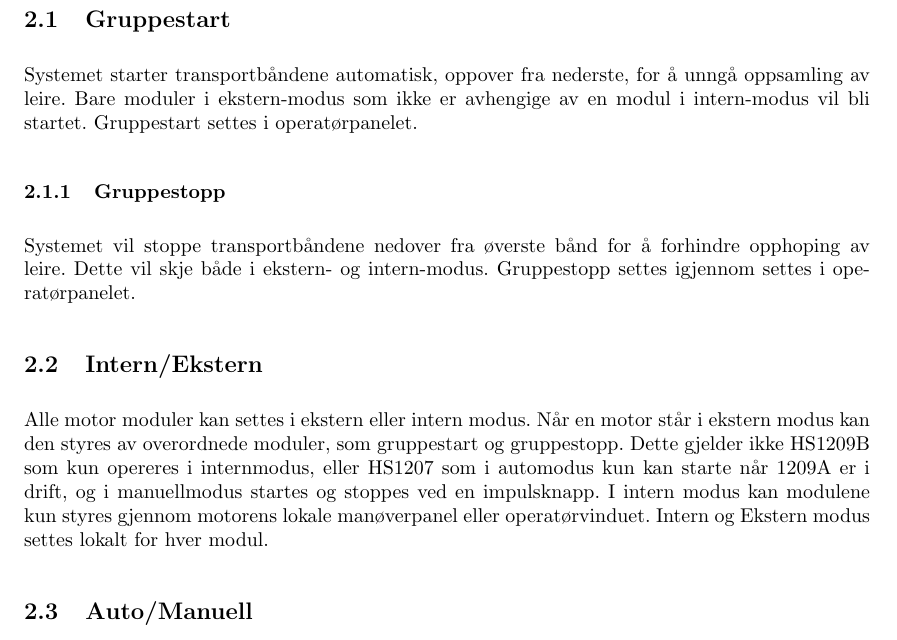
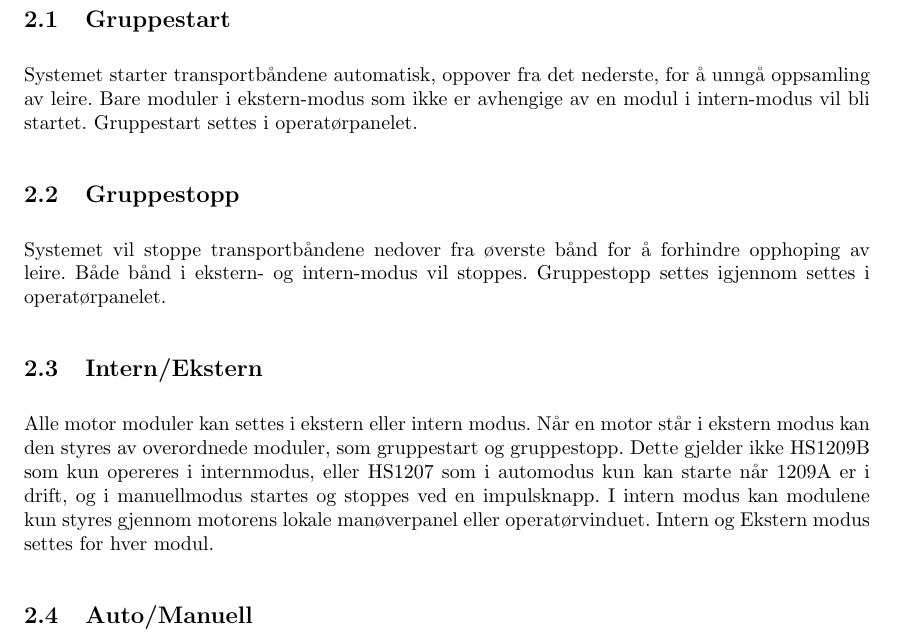
Before and after one commit to knobbie/instr, a LaTeX document (top.tex, which reads moduser.tex): part of page 4 of 6, cut so that both start at the same text. Compiled offline with pdfLaTeX.

Commit message:
Update moduser.tex

```diff
--- a/moduser.tex
+++ b/moduser.tex
@@ -1,10 +1,13 @@
 \section{Moduser}
 \subsection{Gruppestart}
-	Systemet starter transportbåndene automatisk, oppover fra nederste, for å unngå oppsamling av leire. Bare moduler i ekstern-modus som ikke er avhengige av en modul i intern-modus vil bli startet. Gruppestart settes i operatørpanelet.
-\subsubsection{Gruppestopp}
-	Systemet vil stoppe transportbåndene nedover fra øverste bånd for å forhindre opphoping av leire. Dette vil skje både i ekstern- og intern-modus. Gruppestopp settes igjennom settes i operatørpanelet.
+	Systemet starter transportbåndene automatisk, oppover fra det nederste, for å unngå oppsamling av leire. Bare moduler i ekstern-modus som ikke er avhengige av en modul i intern-modus vil bli startet. Gruppestart settes i operatørpanelet.
+
+\subsection{Gruppestopp}
+	Systemet vil stoppe transportbåndene nedover fra øverste bånd for å forhindre opphoping av leire. Både bånd i ekstern- og intern-modus vil stoppes. Gruppestopp settes igjennom settes i operatørpanelet.
+
 \subsection{Intern/Ekstern}
-	Alle motor moduler kan settes i ekstern eller intern modus. Når en motor står i ekstern modus kan den styres av overordnede moduler, som gruppestart og gruppestopp. Dette gjelder ikke HS1209B som kun opereres i internmodus, eller HS1207 som i automodus kun kan starte når 1209A er i drift, og i manuellmodus startes og stoppes ved en impulsknapp. I intern modus kan modulene kun styres gjennom motorens lokale manøverpanel eller operatørvinduet. Intern og Ekstern modus settes lokalt for hver modul.
+	Alle motor moduler kan settes i ekstern eller intern modus. Når en motor står i ekstern modus kan den styres av overordnede moduler, som gruppestart og gruppestopp. Dette gjelder ikke HS1209B som kun opereres i internmodus, eller HS1207 som i automodus kun kan starte når 1209A er i drift, og i manuellmodus startes og stoppes ved en impulsknapp. I intern modus kan modulene kun styres gjennom motorens lokale manøverpanel eller operatørvinduet. Intern og Ekstern modus settes for hver modul.
+
 \subsection{Auto/Manuell}
 	Auto-modus er overordnet ekstern modus hvor hele systemet styres gjennom operatørpanelet. Det er da ikke mulig å styre modulene direkte.
 	I manuell modus styres hver modul etter den lokale implementasjonen og direkte styring. Det vil da være ganske lik en total intern-modus.
```
